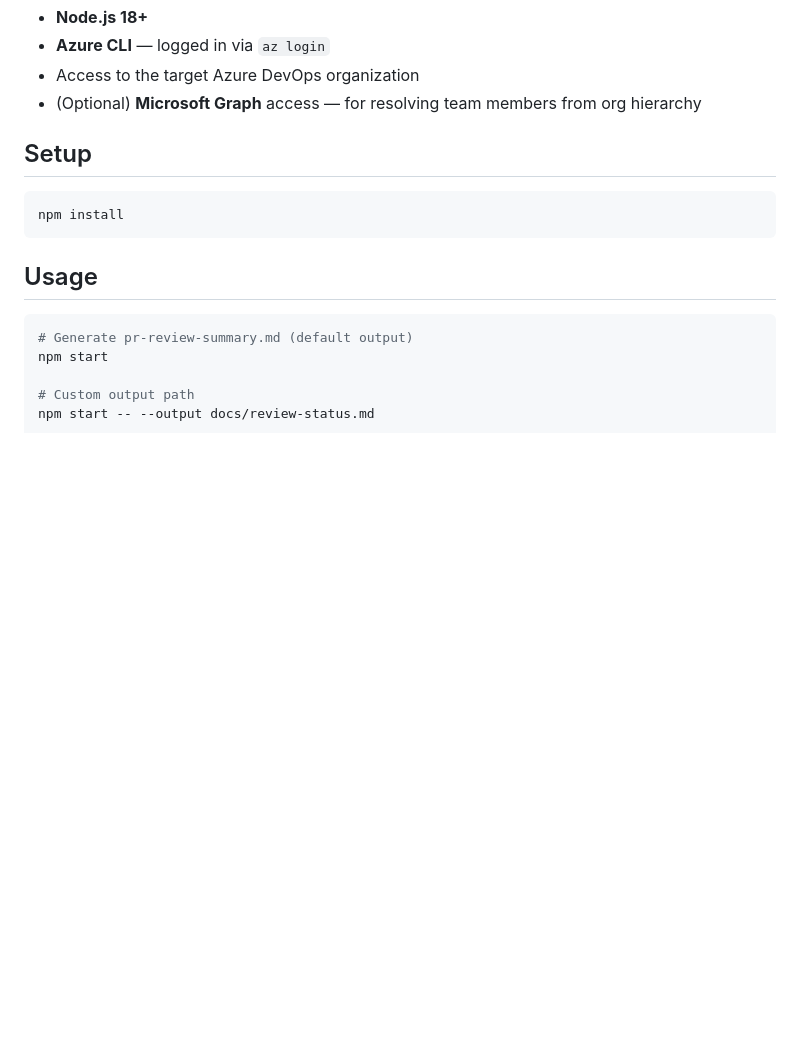
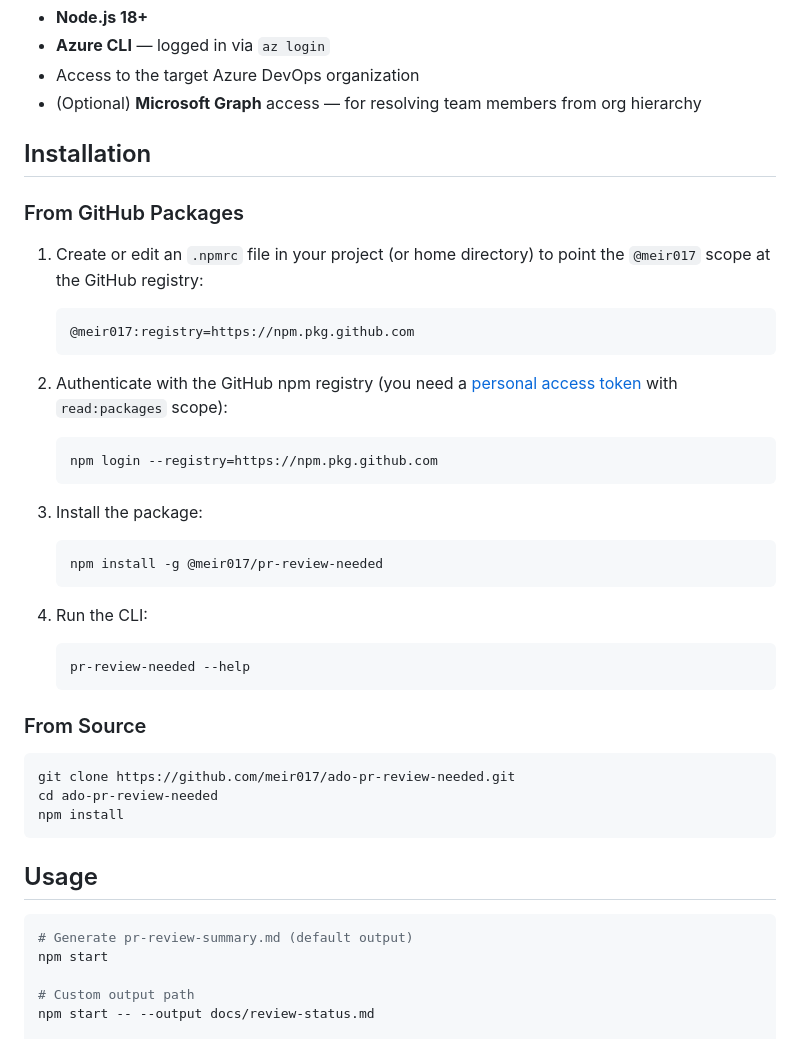
Before and after one commit to Meir017/ado-pr-review-needed, a Markdown page: README.md, the part around the change. Rendered like a GitHub page; blank space fills up the shorter version.

Commit message:
docs: add installation instructions for GitHub npm registry
Co-authored-by: Copilot <223556219+Copilot@users.noreply.github.com>

````diff
--- a/README.md
+++ b/README.md
@@ -23,9 +23,39 @@ A PR is considered **"needing review"** when:
 - Access to the target Azure DevOps organization
 - (Optional) **Microsoft Graph** access — for resolving team members from org hierarchy
 
-## Setup
+## Installation
+
+### From GitHub Packages
+
+1. Create or edit an `.npmrc` file in your project (or home directory) to point the `@meir017` scope at the GitHub registry:
+
+   ```
+   @meir017:registry=https://npm.pkg.github.com
+   ```
+
+2. Authenticate with the GitHub npm registry (you need a [personal access token](https://github.com/settings/tokens) with `read:packages` scope):
+
+   ```bash
+   npm login --registry=https://npm.pkg.github.com
+   ```
+
+3. Install the package:
+
+   ```bash
+   npm install -g @meir017/pr-review-needed
+   ```
+
+4. Run the CLI:
+
+   ```bash
+   pr-review-needed --help
+   ```
+
+### From Source
 
 ```bash
+git clone https://github.com/meir017/ado-pr-review-needed.git
+cd ado-pr-review-needed
 npm install
 ```
 
````
